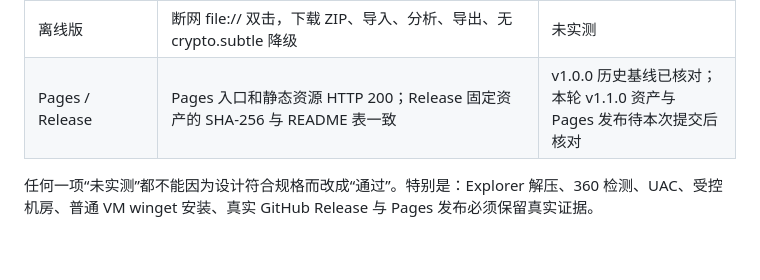
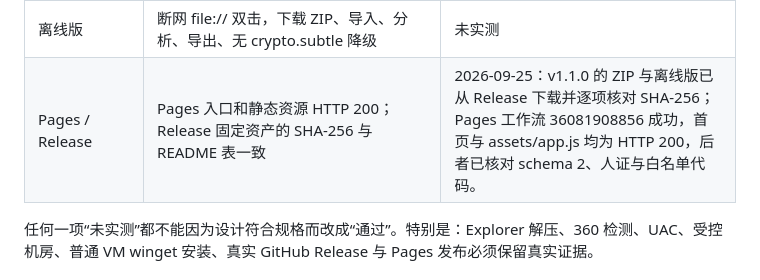
Before and after one commit to 765785/java-idea-checker, a Markdown page: TESTING.md, the part around the change. Rendered like a GitHub page; blank space fills up the shorter version.

Commit message:
docs: record v1.1 release verification

```diff
--- a/TESTING.md
+++ b/TESTING.md
@@ -75,7 +75,7 @@ smoke-bat 只可用于当前机器的只读采集。任何真实修复写入测
 | PowerShell 兼容 | PS 3.0、5.1、7、ISE；代码页 936/65001 下中文和 clipboard 降级 | 未实测 |
 | 安全软件 | 浏览器提示、MotW 传递、360 隔离/恢复、多个引擎误报情况 | 未实测 |
 | 离线版 | 断网 file:// 双击，下载 ZIP、导入、分析、导出、无 crypto.subtle 降级 | 未实测 |
-| Pages / Release | Pages 入口和静态资源 HTTP 200；Release 固定资产的 SHA-256 与 README 表一致 | v1.0.0 历史基线已核对；本轮 v1.1.0 资产与 Pages 发布待本次提交后核对 |
+| Pages / Release | Pages 入口和静态资源 HTTP 200；Release 固定资产的 SHA-256 与 README 表一致 | 2026-09-25：v1.1.0 的 ZIP 与离线版已从 Release 下载并逐项核对 SHA-256；Pages 工作流 36081908856 成功，首页与 assets/app.js 均为 HTTP 200，后者已核对 schema 2、人证与白名单代码。 |
 
 任何一项“未实测”都不能因为设计符合规格而改成“通过”。特别是：Explorer 解压、360 检测、UAC、受控机房、普通 VM winget 安装、真实 GitHub Release 与 Pages 发布必须保留真实证据。
 
```
